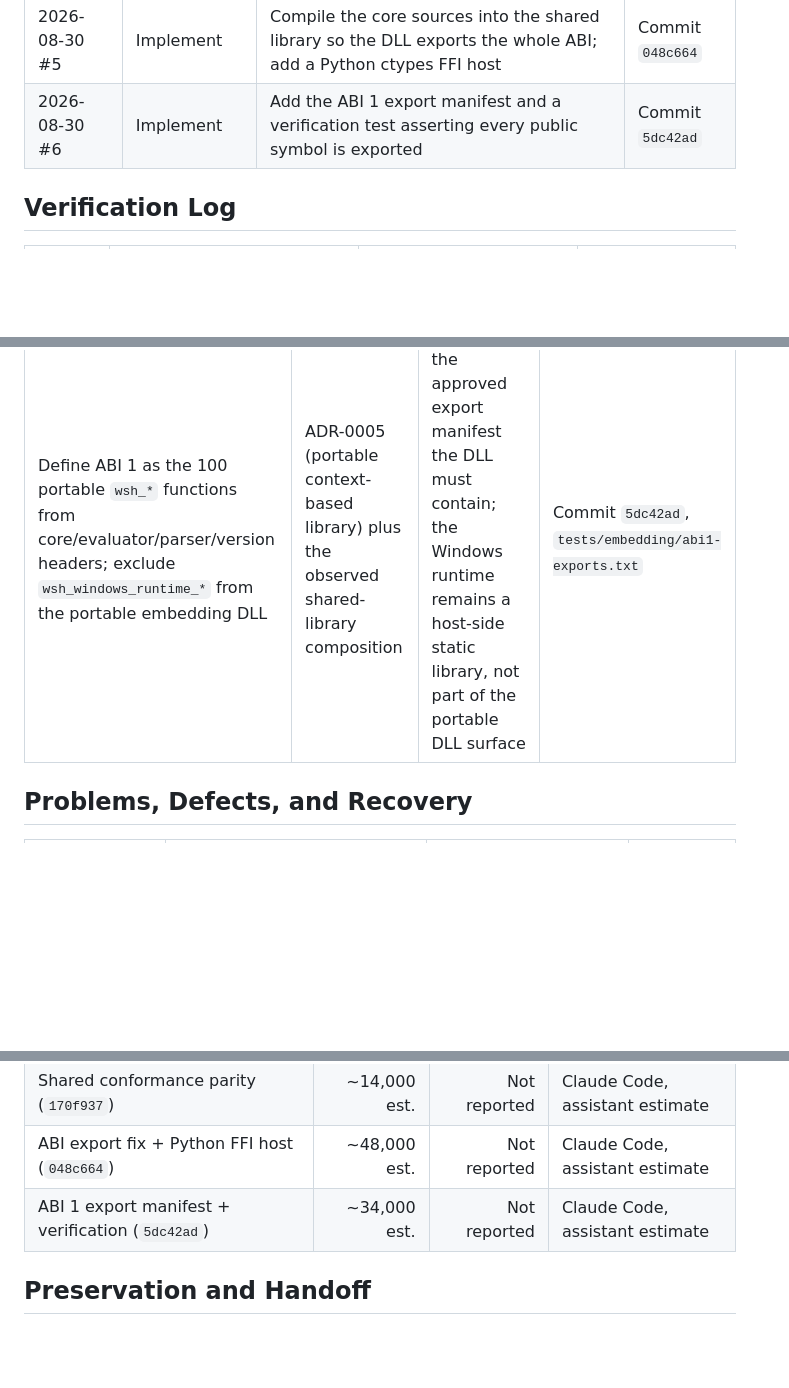
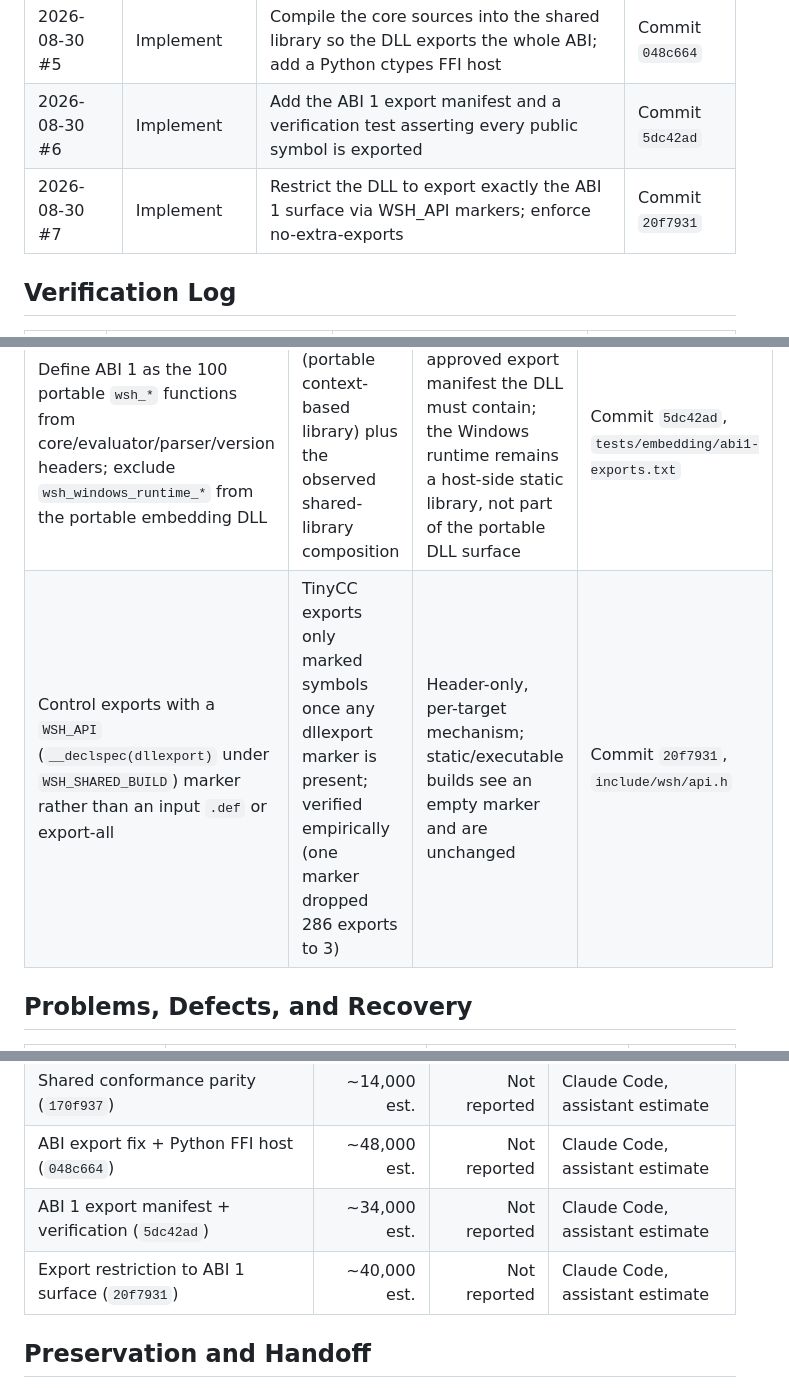
Before and after one commit to Thewafflication/wsh, a Markdown page: docs/milestones/m08-work-log.md, 3 parts joined by grey strips. Rendered like a GitHub page; blank space fills up the shorter version.

```diff
--- a/docs/milestones/m08-work-log.md
+++ b/docs/milestones/m08-work-log.md
@@ -27,6 +27,7 @@ total.
 | 2026-08-30 #4 | Implement | Run the ABI conformance cases against the shared library for static/shared parity | Commit `170f937` |
 | 2026-08-30 #5 | Implement | Compile the core sources into the shared library so the DLL exports the whole ABI; add a Python ctypes FFI host | Commit `048c664` |
 | 2026-08-30 #6 | Implement | Add the ABI 1 export manifest and a verification test asserting every public symbol is exported | Commit `5dc42ad` |
+| 2026-08-30 #7 | Implement | Restrict the DLL to export exactly the ABI 1 surface via WSH_API markers; enforce no-extra-exports | Commit `20f7931` |
 
 ## Verification Log
 
@@ -49,6 +52,7 @@ total.
 | Proceed into M8 after M7 completion | Owner request ("M8 plan looks good, work until we run out of tokens") | Begins the Embedding SDK milestone under the accepted plan | This log |
 | Compile the core sources directly into the shared library and link the runtime instead of the static core archive | Defect D-0801 root cause; ADR-0005 requires the DLL to expose ABI 1 | The whole ABI is present in and exported from the DLL; shared consumers resolve it from the DLL import definition | Commit `048c664`, ADR-0005 |
 | Define ABI 1 as the 100 portable `wsh_*` functions from core/evaluator/parser/version headers; exclude `wsh_windows_runtime_*` from the portable embedding DLL | ADR-0005 (portable context-based library) plus the observed shared-library composition | Establishes the approved export manifest the DLL must contain; the Windows runtime remains a host-side static library, not part of the portable DLL surface | Commit `5dc42ad`, `tests/embedding/abi1-exports.txt` |
+| Control exports with a `WSH_API` (`__declspec(dllexport)` under `WSH_SHARED_BUILD`) marker rather than an input `.def` or export-all | TinyCC exports only marked symbols once any dllexport marker is present; verified empirically (one marker dropped 286 exports to 3) | Header-only, per-target mechanism; static/executable builds see an empty marker and are unchanged | Commit `20f7931`, `include/wsh/api.h` |
 
 ## Problems, Defects, and Recovery
 
@@ -75,6 +80,7 @@ total.
 | Shared conformance parity (`170f937`) | ~14,000 est. | Not reported | Claude Code, assistant estimate |
 | ABI export fix + Python FFI host (`048c664`) | ~48,000 est. | Not reported | Claude Code, assistant estimate |
 | ABI 1 export manifest + verification (`5dc42ad`) | ~34,000 est. | Not reported | Claude Code, assistant estimate |
+| Export restriction to ABI 1 surface (`20f7931`) | ~40,000 est. | Not reported | Claude Code, assistant estimate |
 
 ## Preservation and Handoff
 
```
Also changed, not shown: other parts of docs/milestones/m08-work-log.md (+10 -8 lines).
